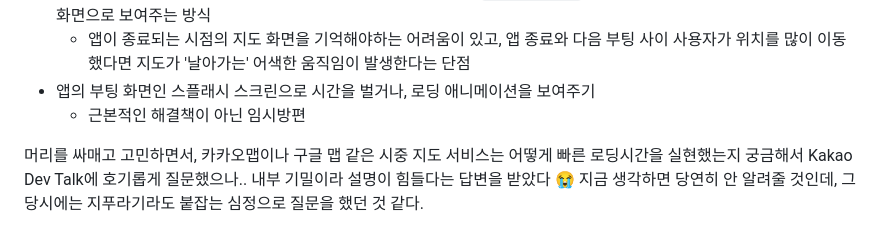
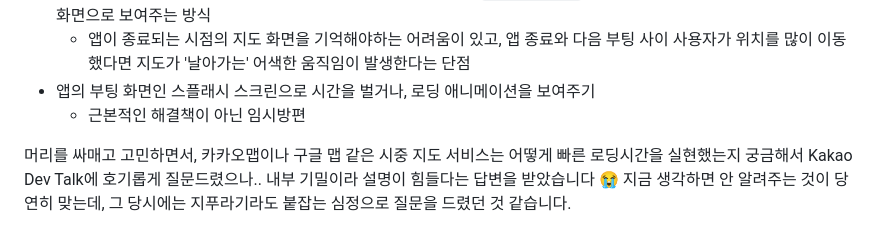
Before and after one commit to meeeter/frontend, a Markdown page: README.md, the part around the change. GitHub-like rendering.

Commit message:
docs: update readme

```diff
--- a/README.md
+++ b/README.md
@@ -385,7 +385,7 @@ meeter 앱을 처음 시작할 때, 상단의 좌측 화면과 같이 평균적
 * 앱의 부팅 화면인 스플래시 스크린으로 시간을 벌거나, 로딩 애니메이션을 보여주기
   * 근본적인 해결책이 아닌 임시방편
 
-머리를 싸매고 고민하면서, 카카오맵이나 구글 맵 같은 시중 지도 서비스는 어떻게 빠른 로딩시간을 실현했는지 궁금해서 Kakao Dev Talk에 호기롭게 질문했으나.. 내부 기밀이라 설명이 힘들다는 답변을 받았다 :sob: 지금 생각하면 당연히 안 알려줄 것인데, 그 당시에는 지푸라기라도 붙잡는 심정으로 질문을 했던 것 같다.
+머리를 싸매고 고민하면서, 카카오맵이나 구글 맵 같은 시중 지도 서비스는 어떻게 빠른 로딩시간을 실현했는지 궁금해서 Kakao Dev Talk에 호기롭게 질문드렸으나.. 내부 기밀이라 설명이 힘들다는 답변을 받았습니다 :sob: 지금 생각하면 안 알려주는 것이 당연히 맞는데, 그 당시에는 지푸라기라도 붙잡는 심정으로 질문을 드렸던 것 같습니다.
 
 <p align="center">
   <img src="./assets/images/readme/kakao-question.png" alt="Kakao Question">
```
